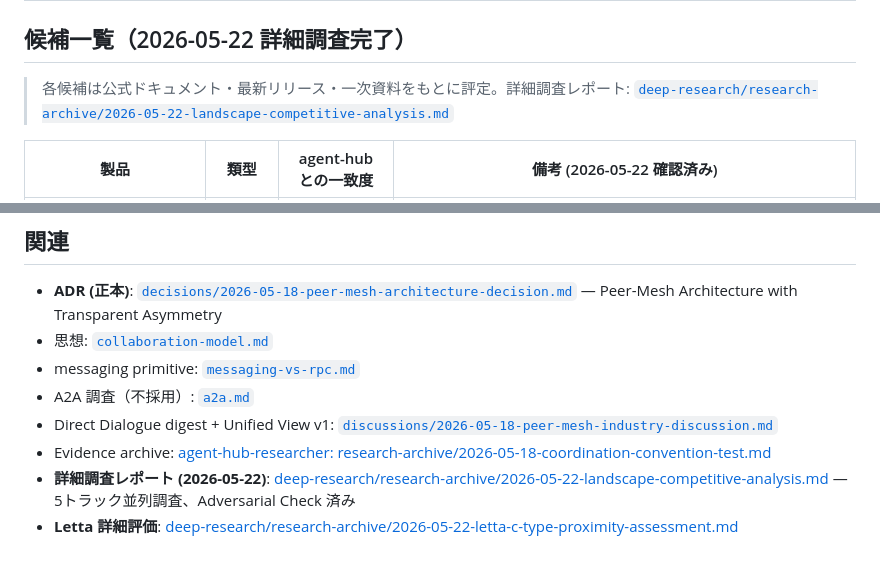
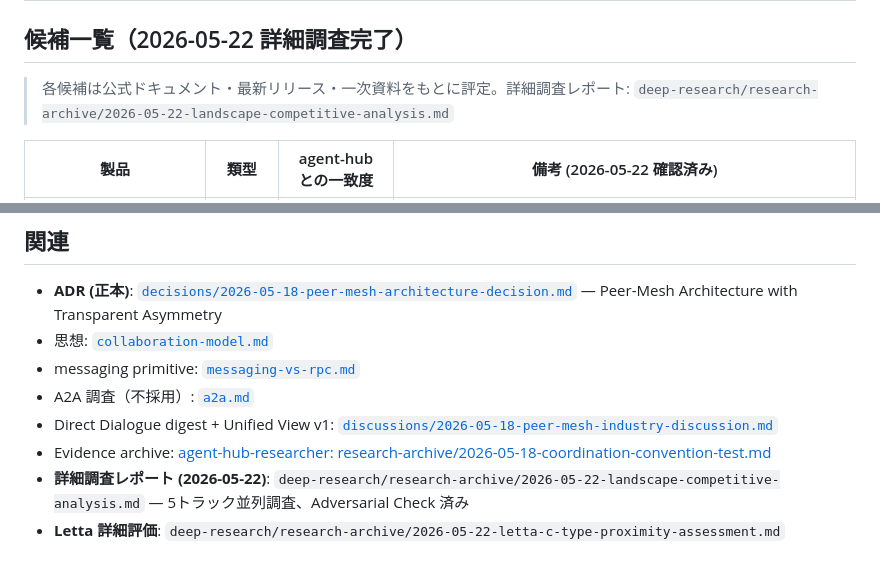
Before and after one commit to kishibashi3/agent-hub, a Markdown page: docs/landscape.md, 2 parts joined by grey strips. Drawn GitHub-style.

Commit message:
docs: replace agent-hub-roles-kaz refs with agent-hub-roles (issue #146) (#147)
* docs: replace agent-hub-roles-kaz refs with agent-hub-roles (issue #146)

landscape.md L21, L106, L107 および ce-onboarding.md L193, L196 の
private fork URL (agent-hub-roles-kaz) を public template (agent-hub-roles) に差し替え。

Co-Authored-By: Claude Sonnet 4.6 <noreply@anthropic.com>

* docs(landscape): remove 404 URLs from research-archive refs (Option A, issue #146)

landscape.md L21/L106/L107 の GitHub URL を削除しテキスト参照のみに変更。
research-archive は内部運用成果物のため public doc からの URL 参照は不適切。

Co-Authored-By: Claude Sonnet 4.6 <noreply@anthropic.com>

---------

Co-authored-by: Claude Sonnet 4.6 <noreply@anthropic.com>

```diff
--- a/docs/landscape.md
+++ b/docs/landscape.md
@@ -18,7 +18,7 @@
 
 ## 候補一覧（2026-05-22 詳細調査完了）
 
-> 各候補は公式ドキュメント・最新リリース・一次資料をもとに評定。詳細調査レポート: [`deep-research/research-archive/2026-05-22-landscape-competitive-analysis.md`](https://github.com/kishibashi3/agent-hub-roles-kaz/blob/main/deep-research/research-archive/2026-05-22-landscape-competitive-analysis.md)
+> 各候補は公式ドキュメント・最新リリース・一次資料をもとに評定。詳細調査レポート: `deep-research/research-archive/2026-05-22-landscape-competitive-analysis.md`
 
 | 製品 | 類型 | agent-hub との一致度 | 備考 (2026-05-22 確認済み) |
 |---|---|---|---|
@@ -103,5 +103,5 @@ Negroponte / Knowledge Navigator の系譜に思想的祖先があり、2026 年
 - A2A 調査（不採用）: [`a2a.md`](./a2a.md)
 - Direct Dialogue digest + Unified View v1: [`discussions/2026-05-18-peer-mesh-industry-discussion.md`](./discussions/2026-05-18-peer-mesh-industry-discussion.md)
 - Evidence archive: [agent-hub-researcher: research-archive/2026-05-18-coordination-convention-test.md](https://github.com/kishibashi3/agent-hub-researcher/blob/main/research-archive/2026-05-18-coordination-convention-test.md)
-- **詳細調査レポート (2026-05-22)**: [deep-research/research-archive/2026-05-22-landscape-competitive-analysis.md](https://github.com/kishibashi3/agent-hub-roles-kaz/blob/main/deep-research/research-archive/2026-05-22-landscape-competitive-analysis.md) — 5トラック並列調査、Adversarial Check 済み
-- **Letta 詳細評価**: [deep-research/research-archive/2026-05-22-letta-c-type-proximity-assessment.md](https://github.com/kishibashi3/agent-hub-roles-kaz/blob/main/deep-research/research-archive/2026-05-22-letta-c-type-proximity-assessment.md)
+- **詳細調査レポート (2026-05-22)**: `deep-research/research-archive/2026-05-22-landscape-competitive-analysis.md` — 5トラック並列調査、Adversarial Check 済み
+- **Letta 詳細評価**: `deep-research/research-archive/2026-05-22-letta-c-type-proximity-assessment.md`
```
Also changed, not shown: docs/ce-onboarding.md (+2 -2 lines).
